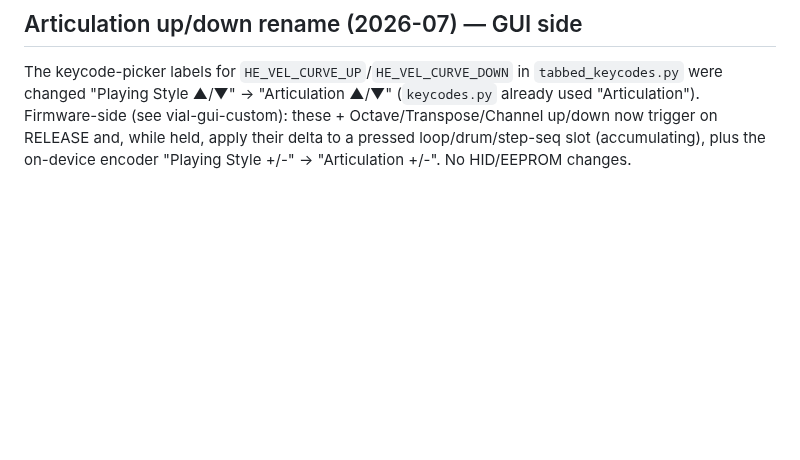
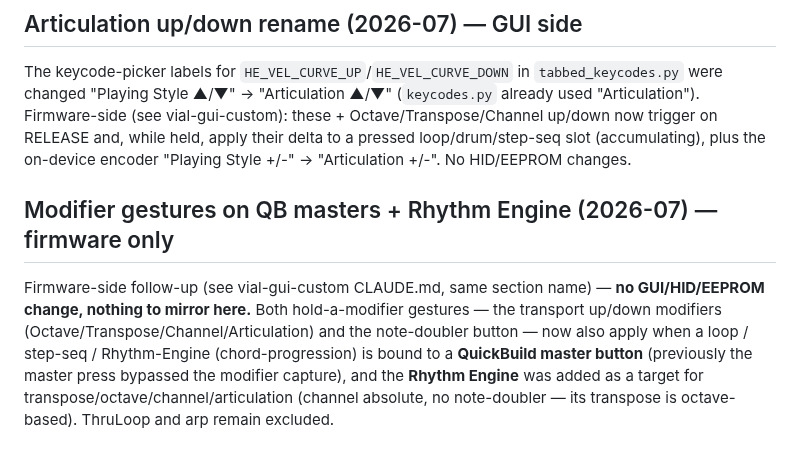
Before and after one commit to curltonkeyboards/GUI-Public, a Markdown page: CLAUDE.md, the part around the change. Rendered like a GitHub page; blank space fills up the shorter version.

Commit message:
docs: note firmware modifier-gesture coverage (QB masters + Rhythm Engine)
Firmware-only change (see vial-gui-custom); no GUI/HID/EEPROM change. Documents
that the transport up/down modifiers and the note-doubler button now apply
through QuickBuild master buttons and to the Rhythm Engine.

Co-Authored-By: Claude Opus 4.8 <noreply@anthropic.com>
Claude-Session: https://claude.ai/code/session_01GMXrYnJY7qRgRAVTMeM2sZ

```diff
--- a/CLAUDE.md
+++ b/CLAUDE.md
@@ -1102,3 +1102,14 @@ The keycode-picker labels for `HE_VEL_CURVE_UP`/`HE_VEL_CURVE_DOWN` in
 these + Octave/Transpose/Channel up/down now trigger on RELEASE and, while held,
 apply their delta to a pressed loop/drum/step-seq slot (accumulating), plus the
 on-device encoder "Playing Style +/-" → "Articulation +/-". No HID/EEPROM changes.
+
+## Modifier gestures on QB masters + Rhythm Engine (2026-07) — firmware only
+
+Firmware-side follow-up (see vial-gui-custom CLAUDE.md, same section name) — **no
+GUI/HID/EEPROM change, nothing to mirror here.** Both hold-a-modifier gestures —
+the transport up/down modifiers (Octave/Transpose/Channel/Articulation) and the
+note-doubler button — now also apply when a loop / step-seq / Rhythm-Engine
+(chord-progression) is bound to a **QuickBuild master button** (previously the
+master press bypassed the modifier capture), and the **Rhythm Engine** was added
+as a target for transpose/octave/channel/articulation (channel absolute, no
+note-doubler — its transpose is octave-based). ThruLoop and arp remain excluded.
```
